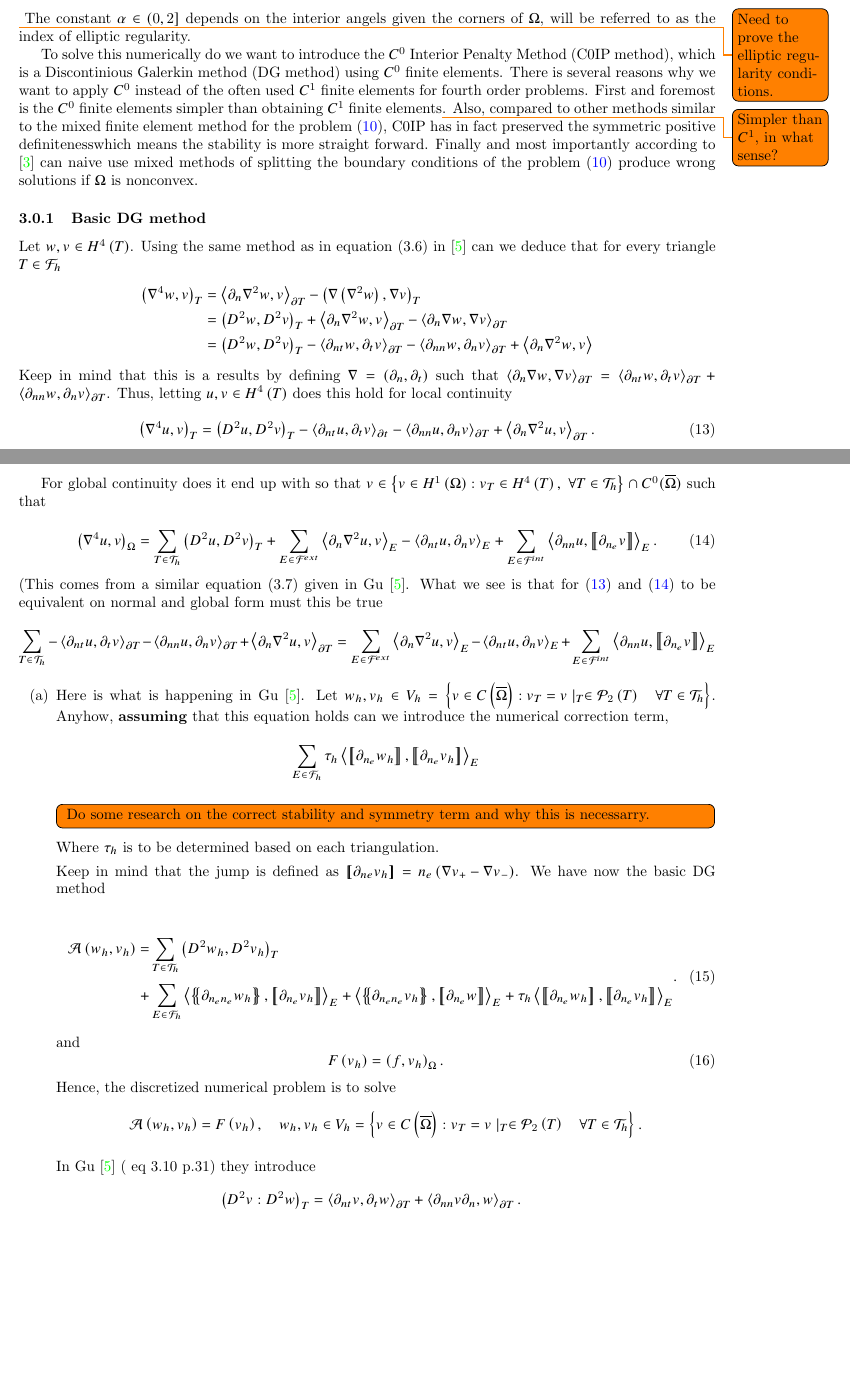
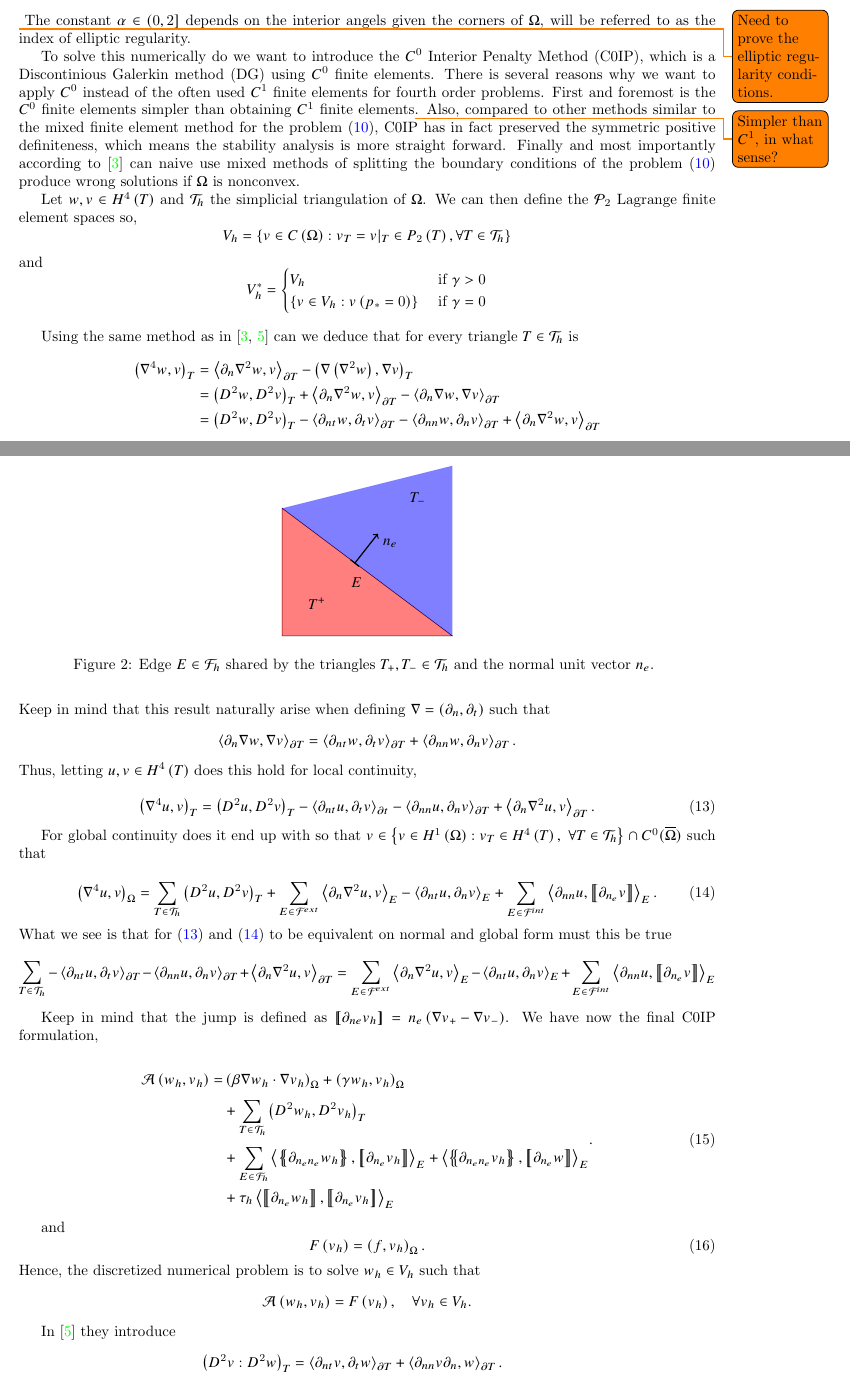
Before and after one commit to isakhammer/master_thesis, a LaTeX document (latex/main.tex, which reads latex/biharmonic-equation.tex): two parts of pages 5 and 6 of 9, joined at a grey line, cut so that both start at the same text, the shorter picture padded with empty space. Compiled offline with pdfLaTeX.

Commit message:
Added progress to biharmonix equation

```diff
--- a/latex/biharmonic-equation.tex
+++ b/latex/biharmonic-equation.tex
@@ -55,13 +55,160 @@ elliptic regularity error estimate,
 The constant $\alpha \in \left( 0,2\right] $ depends on the interior angels given the corners of $\Omega $, will be referred to as the index of
 elliptic regularity.
 
-To solve this numerically do we want to introduce the $C^{0}$ Interior Penalty Method (C0IP method), which is a Discontinious Galerkin
-method (DG method) using $C^{0}$ finite elements. There is several reasons why we want to apply $C^{0}$ instead of the often used
+To solve this numerically do we want to introduce the $C^{0}$ Interior Penalty Method (C0IP), which is a Discontinious Galerkin
+method (DG) using $C^{0}$ finite elements. There is several reasons why we want to apply $C^{0}$ instead of the often used
 $C^{1}$ finite elements for fourth order problems. First and foremost is the $C^0$ finite elements simpler than
 obtaining $C^{1}$ finite elements\todo{ Simpler than $C^{1}$, in what sense? }.  Also, compared to other methods similar to the mixed
 finite element method for the problem \eqref{eq:bi_problem}, C0IP has in fact
-preserved the symmetric positive definitenesswhich means the stability is more straight forward. Finally and most
+preserved the symmetric positive definiteness, which means the stability analysis is more straight forward. Finally and most
 importantly according to \cite{brenner2012quadratic} can naive use mixed methods of splitting the boundary conditions of
-the problem
-\eqref{eq:bi_problem} produce wrong solutions if $\Omega $ is nonconvex.
+the problem \eqref{eq:bi_problem} produce wrong solutions if $\Omega $ is nonconvex.
 
+Let $w,v \in  H^{4} \left( T  \right) $ and $\mathcal{T}_{h} $ the simplicial triangulation of $\Omega$. We can then
+define the $\mathcal{P}_{2} $ Lagrange finite element spaces so,
+\[
+V_{h} = \left\{ v \in C\left( \Omega  \right): v_{T} = v | _{T} \in P_{2}\left( T \right), \forall T \in
+\mathcal{T}_{h}    \right\}
+\]
+and
+\[
+V_{h}^{*} = \begin{cases}
+    V_{h} & \text{ if } \gamma > 0 \\
+    \left\{ v \in V_{h}: v\left( p_{*} = 0 \right)    \right\} &  \text{ if } \gamma  = 0
+\end{cases}
+\]
+\begin{figure}[!h]
+\centering
+\begin{tikzpicture}[scale=1]
+\coordinate (A) at (0,0);
+\coordinate (C) at (0,3);
+\coordinate (B) at (4,0);
+\coordinate (D) at (4,4);
+\coordinate (Tm) at (3.5,3.5);
+\coordinate (Tp) at (0.5, 0.5);
+\coordinate (e) at (1.5, 1.5);
+\coordinate (start) at (1.7, 1.7);
+\coordinate (end) at (2.25, 2.4);
+
+\draw (A) -- (B) -- (C) -- cycle;
+\fill[red, opacity=0.5] (A) -- (B) -- (C);
+\fill[blue, opacity=0.5] (B) -- (C) -- (D);
+\node[below left] at (Tm) {$T_{-} $ };
+\node[above right] at (Tp) {$T^{+}$ };
+\node[below right] at (e) {$E$ };
+
+\draw [|->, thick] (start) -- (end);
+% \node[above right] at (A) {A };
+% \node[below right] at (B) {B};
+% \node[above right] at (C) {C };
+% \node[below right] at (D) {D};
+\node[below right] at (end) {$n_e$};
+\end{tikzpicture}
+\caption{Edge $E \in \mathcal{F}_h $ shared by the triangles $T_{+}, T_{-} \in \mathcal{T}_{h} $ and the normal unit vector $n_{e}$.  }
+    \label{fig:normal}
+\end{figure}
+
+
+Using the same method as in \cite{gu2012c0, brenner2012quadratic} can we
+deduce that for every triangle $T \in  \mathcal{T}_{h} $ is \[
+    \begin{split}
+        \left( \nabla ^{4} w, v \right) _{T} &= \left< \partial _{n} \nabla ^2 w, v \right>_{\partial T} - \left( \nabla \left( \nabla ^2 w
+ \right), \nabla  v  \right)_{T}   \\
+ &= \left( D^2w, D^2v \right)_{T} + \left< \partial _{n} \nabla ^2 w, v \right>_{\partial T}  - \left<\partial _{n}
+ \nabla w, \nabla v \right>_{\partial T} \\
+ &=  \left( D^2 w, D^2 v \right)_{T} - \left<\partial _{nt} w, \partial _{t} v \right>_{\partial T} - \left<\partial
+ _{nn} w, \partial _{n} v \right> _{\partial T} +  \left<\partial _{n} \nabla ^2 w, v \right>_{\partial T} \\
+    \end{split}
+\]
+Keep in mind that this result naturally arise when defining $\nabla  = \left( \partial _{n}, \partial _{t} \right) $ such that
+\[
+\left<\partial _{n} \nabla w, \nabla v \right>_{\partial T} = \left<\partial _{nt} w, \partial _{t} v\right> _{\partial
+T} + \left< \partial _{nn} w, \partial _{n} v  \right> _{\partial T} .
+\]
+ Thus, letting $u,v \in
+H^{4}\left( T  \right) $  does this hold for local continuity,
+
+\begin{equation}
+\label{eq:bi_basic_dg}
+\left( \nabla ^{4} u,v \right) _{T} = \left( D^2u,D^2v \right) _{T } - \left<\partial _{nt} u, \partial _{t}v
+\right>_{\partial t} - \left<\partial _{nn} u, \partial _{n}v \right>_{\partial T} + \left<\partial _{n} \nabla ^2 u,v
+\right>_{\partial T}
+.\end{equation}
+
+For global continuity does it end up with  so that $v \in \left\{ v \in H^{1}\left( \Omega  \right): v_{T} \in  H^{4}\left( T \right), \ \forall T \in
+\mathcal{T}_{h}    \right\}   \cap C^{0} (
+\overline{\Omega }  ) $ such that
+
+\begin{equation}
+\label{eq:bi_basic_dg_full_1}
+\left( \nabla ^{4} u, v \right) _{\Omega }
+= \sum_{T \in  \mathcal{T} _{h}}^{} \left( D^2u, D^2v \right)_{T}  + \sum_{E \in
+\mathcal{F} ^{ext}_{}}^{} \left<\partial _{n} \nabla  ^2 u, v  \right> _{E}
+- \left<\partial _{nt} u, \partial _{n} v \right> _{E}
++ \sum_{E \in \mathcal{F}  ^{int}}^{} \left<\partial _{nn} u , \jump{ \partial _{n_{e}} v }
+\right>_{E}
+.\end{equation}
+What we see is that for \eqref{eq:bi_basic_dg} and \eqref{eq:bi_basic_dg_full_1} to be equivalent on normal and global form must this be true
+\[
+ \sum_{T \in  \mathcal{T}_{h} }^{}  - \left<\partial _{nt} u, \partial _{t}v
+\right>_{\partial T} - \left<\partial _{nn} u, \partial _{n}v \right>_{\partial T} + \left<\partial _{n} \nabla ^2 u,v
+\right>_{\partial T}
+=  \sum_{E \in
+\mathcal{F}^{ext}  }^{} \left<\partial _{n} \nabla  ^2 u, v  \right> _{E}
+- \left<\partial _{nt} u, \partial _{n} v \right> _{E}
++ \sum_{E \in \mathcal{F}^{int} }^{} \left<\partial _{nn} u , \jump{ \partial _{n_{e}} v }
+\right>_{E}
+\]
+
+%      Here is what is happening in Gu \cite{gu2012c0}. Let $w_{h}, v_{h} \in V_{h} = \left\{ v \in C\left(
+%         \overline{\Omega }  \right): v_{T } = v \mid _{T} \in  \mathcal{P}   _{2} \left( T \right) \quad  \forall T \in
+%     \mathcal{T}_{h} \right\} $.
+
+% Anyhow, \textbf{assuming} that this equation holds can we introduce the numerical correction term,  \[
+% \sum_{E \in  \mathcal{F} _{h}}^{}  \tau _{h} \left< \jump{ \partial _{n_{e}} w_{h}}, \jump{     \partial _{n_{e}} v_{h}
+% }   \right>_{E}
+% \]
+
+% \todo[inline]{ Do some research on the correct stability and symmetry term and why this is necessarry.}
+% Where $\tau _{h}$ is to be determined based on each triangulation.
+
+
+Keep in mind that the jump is defined as $\jump{ \partial _{ne} v _{h} } = n_{e} \left( \nabla v_{+} - \nabla v_{-}
+\right)   $. We have now the final C0IP formulation,
+
+\begin{equation}
+\label{eq:basic_dg_A_h}
+\begin{split}
+\mathcal{A} \left( w_{h}, v_{h} \right)   =&
+   \left( \beta \nabla w_{h} \cdot \nabla v_{h}  \right)_{\Omega } + \left( \gamma w_{h}, v_{h} \right) _{\Omega }\\
+&  + \sum_{T \in \mathcal{T} _{h}}^{} \left( D^2 w_{h}, D^2v_{h} \right) _{T} \\
+ & +
+  \sum_{E \in \mathcal{F}_{h} }^{} \left<\mean{  \partial _{n_{e} n_{e}} w_{h} }, \jump{ \partial _{n_{e}} v_{h}}
+\right>_{E}  + \left< \mean{ \partial _{n_{e} n_{e}} v_{h} }, \jump{ \partial _{n_{e}}w }      \right>_{E}
+ \\
+ &+ \tau _{h} \left< \jump{ \partial _{n_{e}} w_{h}}, \jump{ \partial _{n_{e}} v_{h}   }   \right>_{E} \\
+\end{split}
+.\end{equation}
+
+and
+\begin{equation}
+\label{eq:basic_dg_F_h}
+F\left( v_{h} \right)  = \left( f, v_{h} \right) _{\Omega }
+.\end{equation}
+Hence, the discretized numerical problem is to solve $w_{h} \in V_{h}$ such that \[
+\mathcal{A}\left( w_{h}, v_{h} \right)   = F\left( v_{h} \right), \quad \forall v_{h} \in V_{h}  .
+\]
+
+
+In \cite{gu2012c0} they introduce \[
+            \begin{split}
+    \left( D^2v: D^2w \right)_{T } & = \left<\partial _{nt} v , \partial _{t} w  \right>_{\partial T} + \left< \partial
+    _{nn} v
+    \partial _{n}, w \right>_{\partial T}. \\
+    &= \sum_{i=1}^{3} \partial _{n_{i} t_{i}} v \int_{E_{i}}^{} \partial _{t} w ds +\left< \partial
+    _{nn} v,
+    \partial _{n} w \right>_{\partial T}     \\
+    &=\left< \partial
+    _{nn} v,
+    \partial _{n} w \right>_{\partial T}  \\
+            \end{split}
@@ -67,0 +224,6 @@ the problem
+\label{ssub:hc0ip_method_from_ngsolve}
+
+
+We consider the Kirchhoff plate equation: Find $w \in H^2$, such that
+$$
+\int \nabla^2 w : \nabla^2 v = \int f v
@@ -104,109 +285,3 @@ the problem
 % + \left< \partial _{n} \nabla ^2 u, v \right> _{\partial T}\\
 %     \end{split}
 % \]
-
-
-\subsubsection{Basic DG method}%
-\label{ssub:basic_dg_method}
-Let $w,v \in  H^{4} \left( T  \right) $. Using the same method as in equation (3.6) in  \cite{gu2012c0} can we
-deduce that for every triangle $T \in  \mathcal{F}_{h} $ \[
-    \begin{split}
-        \left( \nabla ^{4} w, v \right) _{T} &= \left< \partial _{n} \nabla ^2 w, v \right>_{\partial T} - \left( \nabla \left( \nabla ^2 w
- \right), \nabla  v  \right)_{T}   \\
- &= \left( D^2w, D^2v \right)_{T} + \left< \partial _{n} \nabla ^2 w, v \right>_{\partial T}  - \left<\partial _{n}
- \nabla w, \nabla v \right>_{\partial T} \\
- &=  \left( D^2 w, D^2 v \right)_{T} - \left<\partial _{nt} w, \partial _{t} v \right>_{\partial T} - \left<\partial
- _{nn} w, \partial _{n} v \right> _{\partial T} +  \left<\partial _{n} \nabla ^2 w, v \right> \\
-    \end{split}
-\]
-Keep in mind that this is a results by defining $\nabla  = \left( \partial _{n}, \partial _{t} \right) $ such that
-$\left<\partial _{n} \nabla w, \nabla v \right>_{\partial T} = \left<\partial _{nt} w, \partial _{t} v\right> _{\partial
-T} + \left< \partial _{nn} w, \partial _{n} v  \right> _{\partial T} $. Thus, letting $u,v \in
-H^{4}\left( T  \right) $  does this hold for local continuity
-
-\begin{equation}
-\label{eq:bi_basic_dg}
-\left( \nabla ^{4} u,v \right) _{T} = \left( D^2u,D^2v \right) _{T } - \left<\partial _{nt} u, \partial _{t}v
-\right>_{\partial t} - \left<\partial _{nn} u, \partial _{n}v \right>_{\partial T} + \left<\partial _{n} \nabla ^2 u,v
-\right>_{\partial T}
-.\end{equation}
-
-For global continuity does it end up with  so that $v \in \left\{ v \in H^{1}\left( \Omega  \right): v_{T} \in  H^{4}\left( T \right), \ \forall T \in
-\mathcal{T}_{h}    \right\}   \cap C^{0} (
-\overline{\Omega }  ) $ such that
-
-\begin{equation}
-\label{eq:bi_basic_dg_full_1}
-\left( \nabla ^{4} u, v \right) _{\Omega }
-= \sum_{T \in  \mathcal{T} _{h}}^{} \left( D^2u, D^2v \right)_{T}  + \sum_{E \in
-\mathcal{F} ^{ext}_{}}^{} \left<\partial _{n} \nabla  ^2 u, v  \right> _{E}
-- \left<\partial _{nt} u, \partial _{n} v \right> _{E}
-+ \sum_{E \in \mathcal{F}  ^{int}}^{} \left<\partial _{nn} u , \jump{ \partial _{n_{e}} v }
-\right>_{E}
-.\end{equation}
-(This comes from a similar equation (3.7) given in Gu \cite{gu2012c0}.
-What we see is that for \eqref{eq:bi_basic_dg} and \eqref{eq:bi_basic_dg_full_1} to be equivalent on normal and global form must this be true
-\[
- \sum_{T \in  \mathcal{T}_{h} }^{}  - \left<\partial _{nt} u, \partial _{t}v
-\right>_{\partial T} - \left<\partial _{nn} u, \partial _{n}v \right>_{\partial T} + \left<\partial _{n} \nabla ^2 u,v
-\right>_{\partial T}
-=  \sum_{E \in
-\mathcal{F}^{ext}  }^{} \left<\partial _{n} \nabla  ^2 u, v  \right> _{E}
-- \left<\partial _{nt} u, \partial _{n} v \right> _{E}
-+ \sum_{E \in \mathcal{F}^{int} }^{} \left<\partial _{nn} u , \jump{ \partial _{n_{e}} v }
-\right>_{E}
-\]
-
-
-
-
-\begin{enumerate}[label=(\alph*)]
-    \item Here is what is happening in Gu \cite{gu2012c0}. Let $w_{h}, v_{h} \in V_{h} = \left\{ v \in C\left(
-        \overline{\Omega }  \right): v_{T } = v \mid _{T} \in  \mathcal{P}   _{2} \left( T \right) \quad  \forall T \in
-    \mathcal{T}_{h} \right\} $.
-Anyhow, \textbf{assuming} that this equation holds can we introduce the numerical correction term,  \[
-\sum_{E \in  \mathcal{F} _{h}}^{}  \tau _{h} \left< \jump{ \partial _{n_{e}} w_{h}}, \jump{     \partial _{n_{e}} v_{h}
-}   \right>_{E}
-\]
-
-
-\todo[inline]{ Do some research on the correct stability and symmetry term and why this is necessarry.}
-Where $\tau _{h}$ is to be determined based on each triangulation.
-
-Keep in mind that the jump is defined as $\jump{ \partial _{ne} v _{h} } = n_{e} \left( \nabla v_{+} - \nabla v_{-}
-\right)   $. We have now the basic DG method
-
-\begin{equation}
-\label{eq:basic_dg_A_h}
-\begin{split}
-\mathcal{A} \left( w_{h}, v_{h} \right)   =&  \sum_{T \in \mathcal{T} _{h}}^{} \left( D^2 w_{h}, D^2v_{h} \right) _{T} \\ +
- & \sum_{E \in \mathcal{F}_{h} }^{} \left<\mean{  \partial _{n_{e} n_{e}} w_{h} }, \jump{ \partial _{n_{e}} v_{h}}
-\right>_{E}  + \left< \mean{ \partial _{n_{e} n_{e}} v_{h} }, \jump{ \partial _{n_{e}}w }      \right>_{E}
-+
-\tau _{h} \left< \jump{ \partial _{n_{e}} w_{h}}, \jump{     \partial _{n_{e}} v_{h}   }   \right>_{E}
-\end{split}
-.\end{equation}
-and
-\begin{equation}
-\label{eq:basic_dg_F_h}
-F\left( v_{h} \right)  = \left( f, v_{h} \right) _{\Omega }
-.\end{equation}
-Hence, the discretized numerical problem is to solve \[
-\mathcal{A}\left( w_{h}, v_{h} \right)   = F\left( v_{h} \right), \quad w_{h},v_{h} \in V_{h}  = \left\{ v \in C\left(
-        \overline{\Omega }  \right): v_{T } = v \mid _{T} \in  \mathcal{P}   _{2} \left( T \right) \quad  \forall T \in
-    \mathcal{T}_{h} \right\} .
-\]
-
-
-In Gu \cite{gu2012c0} ( eq 3.10 p.31) they introduce \[
-            \begin{split}
-    \left( D^2v: D^2w \right)_{T } & = \left<\partial _{nt} v , \partial _{t} w  \right>_{\partial T} + \left< \partial
-    _{nn} v
-    \partial _{n}, w \right>_{\partial T}. \\
-    &= \sum_{i=1}^{3} \partial _{n_{i} t_{i}} v \int_{E_{i}}^{} \partial _{t} w ds +\left< \partial
-    _{nn} v,
-    \partial _{n} w \right>_{\partial T}     \\
-    &=\left< \partial
-    _{nn} v,
-    \partial _{n} w \right>_{\partial T}  \\
-            \end{split}
```
Also changed, not shown: latex/main.pdf, latex/biharmonic-equation.tex (67 more changed lines).
